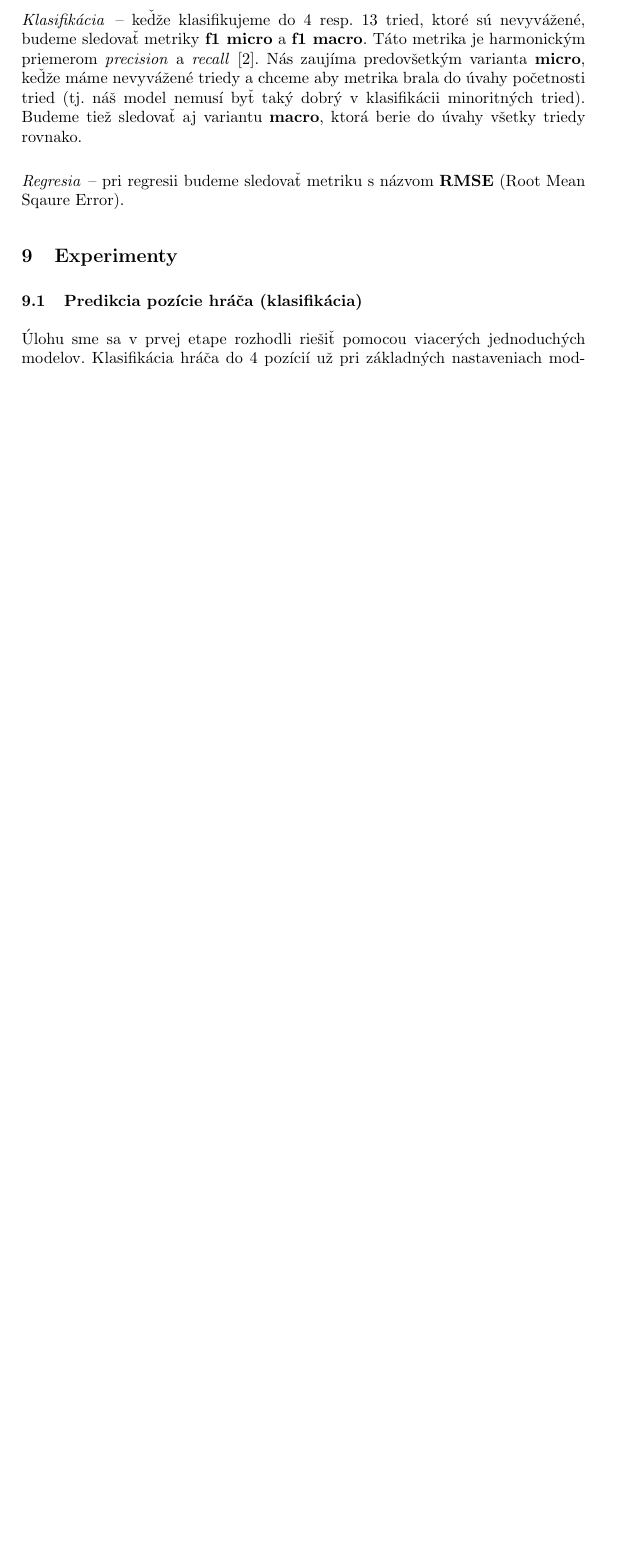
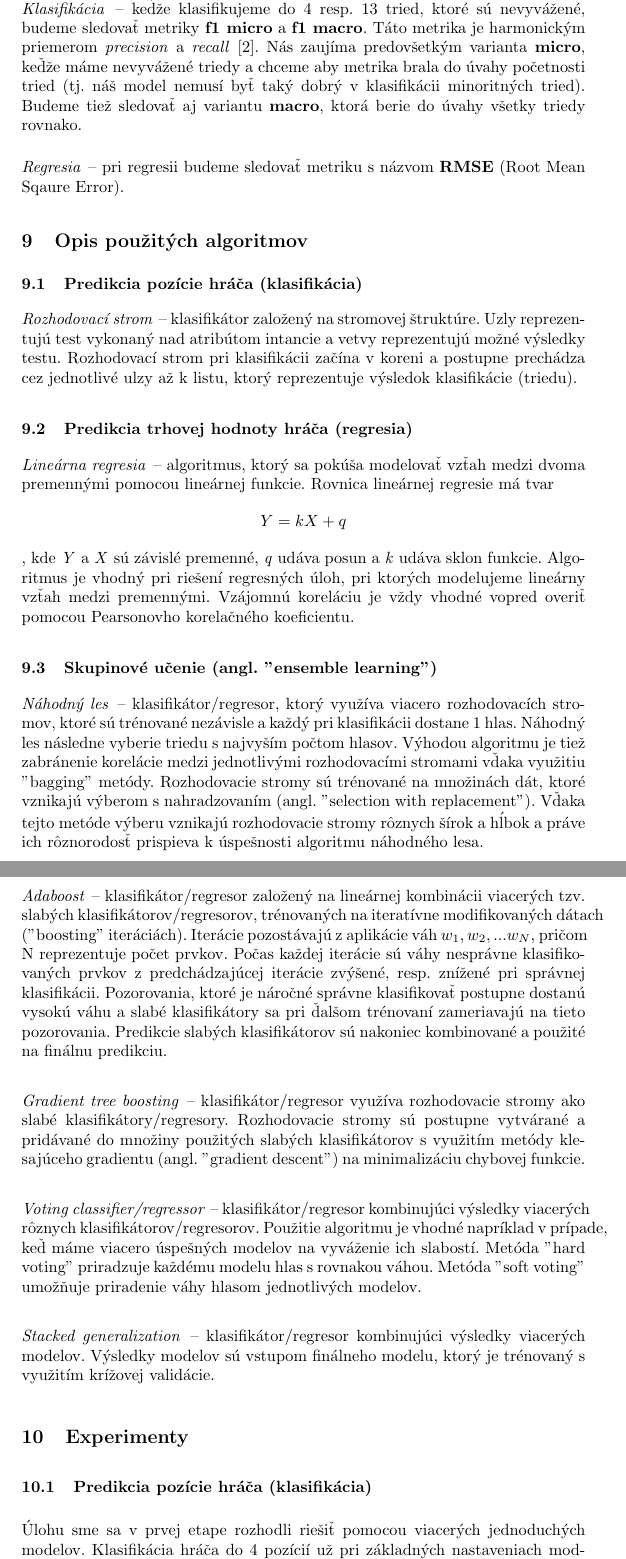
Before and after one commit to timzatko/fifa-19-dataset-machine-learning, a LaTeX paper (report/main.tex): part of page 8 of 11 before the commit and two parts of pages 8 and 9 of 12 after it, the two joined at a grey line, cut so that both start at the same text, the shorter picture padded with empty space. Compiled offline with pdfLaTeX.

Commit message:
Add description of algorithms

```diff
--- a/report/main.tex
+++ b/report/main.tex
@@ -240,6 +240,36 @@ Nás zaujíma predovšetkým varianta \textbf{micro}, keďže máme nevyvážen
 
 \paragraph{Regresia} -- pri regresii budeme sledovať metriku s názvom \textbf{RMSE} (Root Mean Sqaure Error).
 
+\section{Opis použitých algoritmov}
+
+\subsection{Predikcia pozície hráča (klasifikácia)}
+
+\paragraph{Rozhodovací strom} --
+klasifikátor založený na stromovej štruktúre. Uzly reprezentujú test vykonaný nad atribútom intancie a vetvy reprezentujú možné výsledky testu. Rozhodovací strom pri klasifikácii začína v koreni a postupne prechádza cez jednotlivé ulzy až k listu, ktorý reprezentuje výsledok klasifikácie (triedu).
+
+\subsection{Predikcia trhovej hodnoty hráča (regresia)}
+
+\paragraph{Lineárna regresia} --
+algoritmus, ktorý sa pokúša modelovať vzťah medzi dvoma premennými pomocou lineárnej funkcie. Rovnica lineárnej regresie má tvar \[Y = kX + q\], kde \textit{Y} a \textit{X} sú závislé premenné, \textit{q} udáva posun a \textit{k} udáva sklon funkcie. Algoritmus je vhodný pri riešení regresných úloh, pri ktorých modelujeme lineárny vzťah medzi premennými. Vzájomnú koreláciu je vždy vhodné vopred overiť pomocou Pearsonovho korelačného koeficientu.
+
+\subsection{Skupinové učenie (angl. "ensemble learning")}
+
+\paragraph{Náhodný les} --
+klasifikátor/regresor, ktorý využíva viacero rozhodovacích stromov, ktoré sú trénované nezávisle a každý pri klasifikácii dostane 1 hlas. Náhodný les následne vyberie triedu s najvyším počtom hlasov. Výhodou algoritmu je tiež zabránenie korelácie medzi jednotlivými rozhodovacími stromami vďaka využitiu "bagging" metódy. Rozhodovacie stromy sú trénované na množinách dát, ktoré vznikajú výberom s nahradzovaním (angl. "selection with replacement"). Vďaka tejto metóde výberu vznikajú rozhodovacie stromy rôznych šírok a hĺbok a práve ich rôznorodosť prispieva k úspešnosti algoritmu náhodného lesa.
+
+\paragraph{Adaboost} --
+klasifikátor/regresor založený na lineárnej kombinácii viacerých tzv. slabých klasifikátorov/regresorov, trénovaných na iteratívne modifikovaných dátach ("boosting" iteráciách). Iterácie pozostávajú z aplikácie váh \(w_1, w_2, ... w_N\), pričom N reprezentuje počet prvkov. Počas každej iterácie sú váhy nesprávne klasifikovaných prvkov z predchádzajúcej iterácie zvýšené, resp. znížené pri správnej klasifikácii. Pozorovania, ktoré je náročné správne klasifikovať postupne dostanú vysokú váhu a slabé klasifikátory sa pri ďalšom trénovaní zameriavajú na tieto pozorovania. Predikcie slabých klasifikátorov sú nakoniec kombinované a použité na finálnu predikciu.
+
+\paragraph{Gradient tree boosting} --
+klasifikátor/regresor využíva rozhodovacie stromy ako slabé klasifikátory/regresory. Rozhodovacie stromy sú postupne vytvárané a pridávané do množiny použitých slabých klasifikátorov s využitím metódy klesajúceho gradientu (angl. "gradient descent") na minimalizáciu chybovej funkcie.
+
+\paragraph{Voting classifier/regressor} --
+klasifikátor/regresor kombinujúci výsledky viacerých rôznych klasifikátorov/regresorov. Použitie algoritmu je vhodné napríklad v prípade, keď máme viacero úspešných modelov na vyváženie ich slabostí. Metóda "hard voting" priradzuje každému modelu hlas s rovnakou váhou. Metóda "soft voting" umožňuje priradenie váhy hlasom jednotlivých modelov.
+
+\paragraph{Stacked generalization} --
+klasifikátor/regresor kombinujúci výsledky viacerých modelov. Výsledky modelov sú vstupom finálneho modelu, ktorý je trénovaný s využitím krížovej validácie.
+
+
 \section{Experimenty}
 
 \subsection{Predikcia pozície hráča (klasifikácia)}
```
Also changed, not shown: report/main.pdf, report/main.tex (4 more changed lines), 2 other files.
